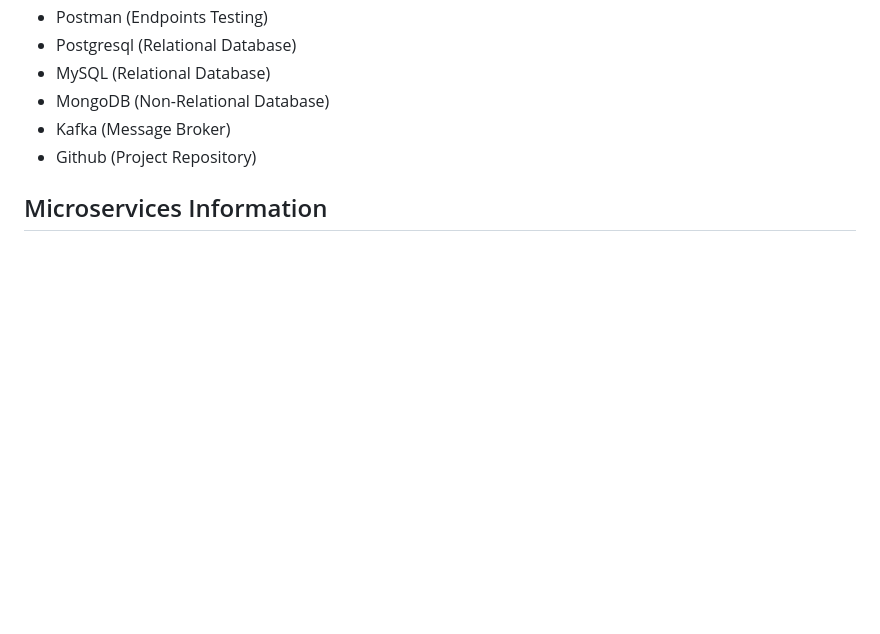
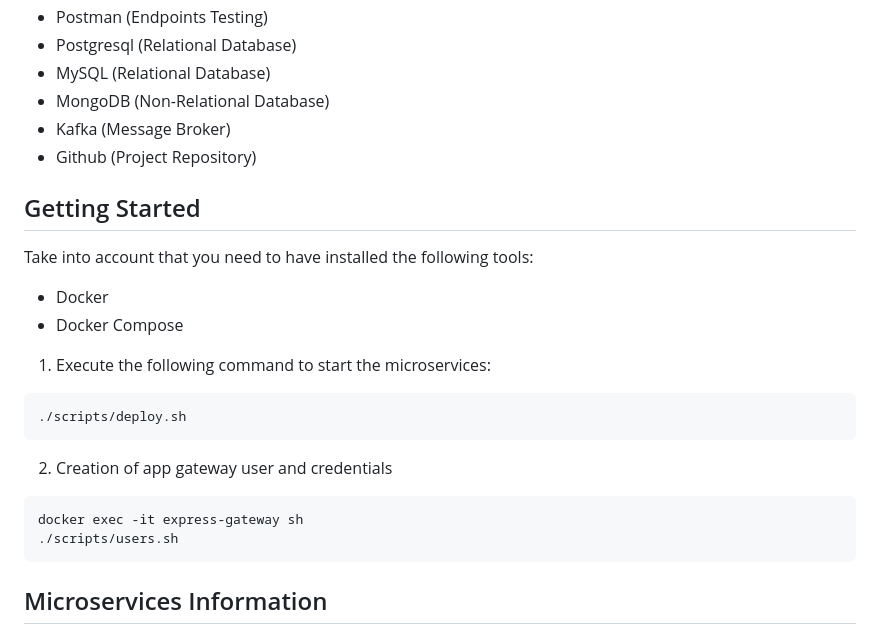
Before and after one commit to icesi-ops/training_microservices, a Markdown page: pay-app-spring-microservices/README.md, the part around the change printed below. GitHub-like rendering; blank space fills up the shorter version.

````diff
--- a/pay-app-spring-microservices/README.md
+++ b/pay-app-spring-microservices/README.md
@@ -14,6 +13,26 @@
 - Kafka (Message Broker)
 - Github (Project Repository)
 
+## Getting Started
+
+Take into account that you need to have installed the following tools:
+
+- Docker
+- Docker Compose
+
+1. Execute the following command to start the microservices:
+
+```bash
+./scripts/deploy.sh
+```
+
+2. Creation of app gateway user and credentials
+
+```bash
+docker exec -it express-gateway sh
+./scripts/users.sh
+```
+
 ## Microservices Information
 
 The **invoices microservice** must list customer invoices and must also consume a queue to change the status of the invoice when it is paid through the payment microservice.
````
Also changed, not shown: other parts of pay-app-spring-microservices/README.md (+28 -5 lines), pay-app-spring-microservices/resources/app-gateway.png (added), pay-app-spring-microservices/resources/config.png (added), pay-app-spring-microservices/resources/consul.png (added), pay-app-spring-microservices/resources/dnsmasq.png (added), pay-app-spring-microservices/resources/haproxy.png (added), pay-app-spring-microservices/resources/services.png (added), 7 other files.
